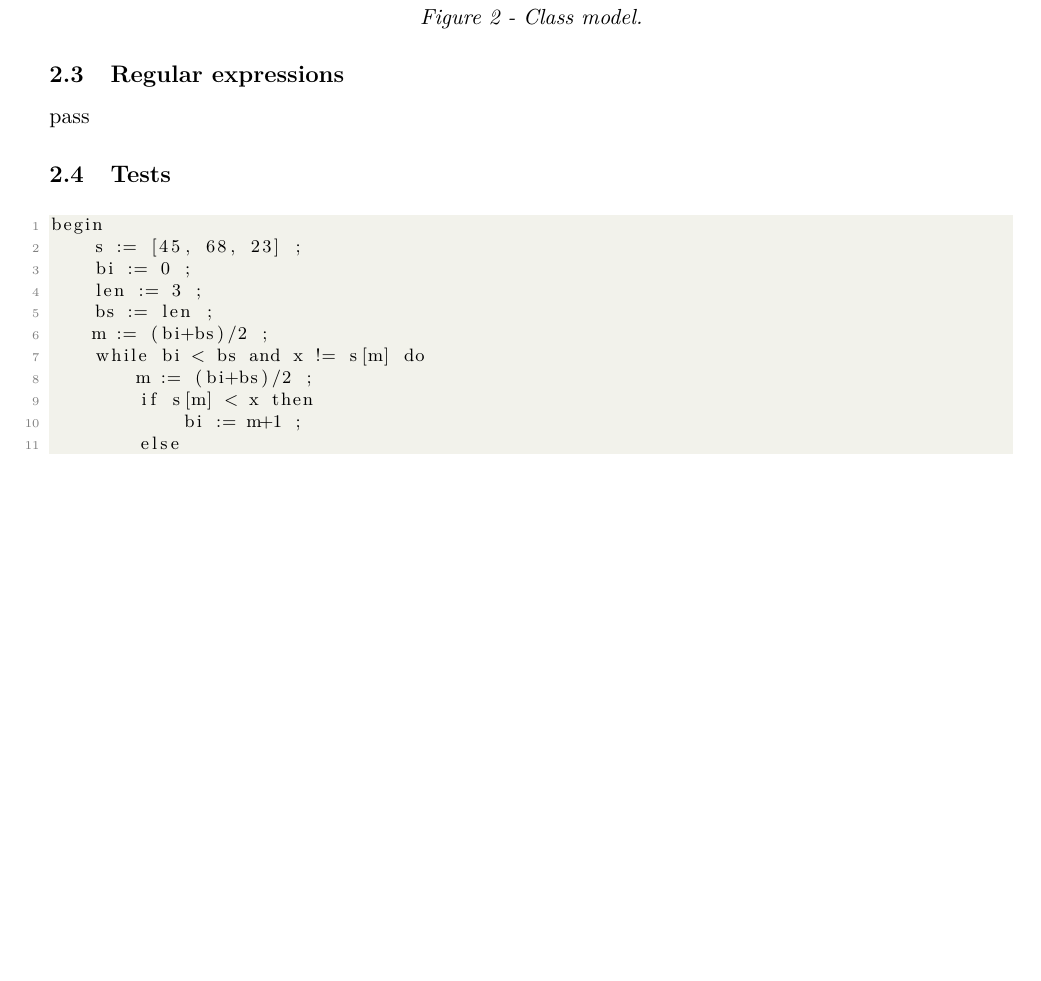
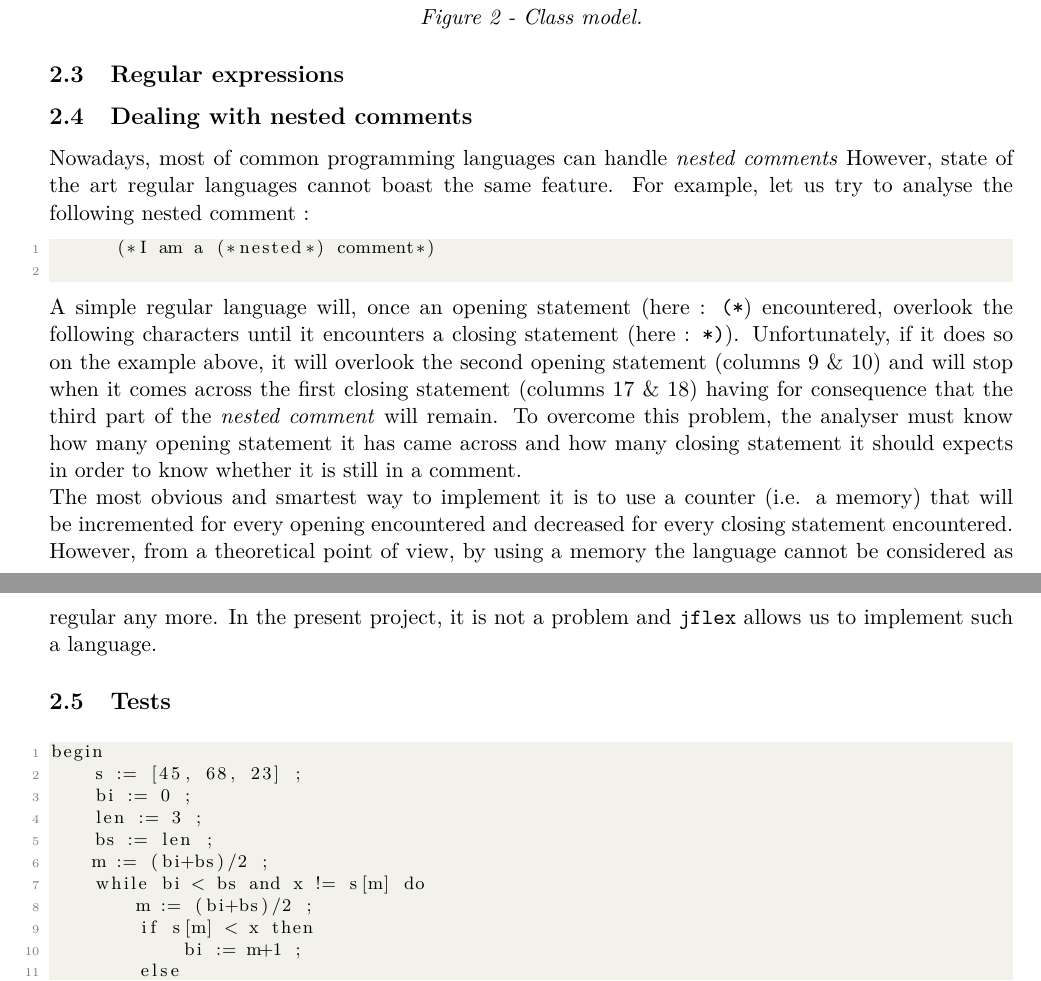
Before and after one commit to denishoornaert/INFO-F403-IMP, a LaTeX document (doc/Repport.tex): part of page 2 of 3 before the commit and two parts of pages 2 and 3 of 3 after it, the two joined at a grey line, cut so that both start at the same text, the shorter picture padded with empty space. The pictures show the PDF file doc/Repport.pdf that the author committed with the source.

Commit message:
Addition of a subsection about the nested comments.

```diff
--- a/doc/Repport.tex
+++ b/doc/Repport.tex
@@ -75,7 +75,14 @@
     \end{center}
 
   \subsection{Regular expressions}
-    pass
+
+  \subsection{Dealing with nested comments}
+    Nowadays, most of common programming languages can handle \textit{nested comments} However, state of the art regular languages cannot boast the same feature. For example, let us try to analyse the following nested comment~:
+    \begin{lstlisting}
+      (*I am a (*nested*) comment*)
+    \end{lstlisting}
+    A simple regular language will, once an opening statement (here : \verb|(*|) encountered, overlook the following characters until it encounters a closing statement (here : \verb|*)|). Unfortunately, if it does so on the example above, it will overlook the second opening statement (columns 9 \& 10) and will stop when it comes across the first closing statement (columns 17 \& 18) having for consequence that the third part of the \textit{nested comment} will remain. To overcome this problem, the analyser must know how many opening statement it has came across and how many closing statement it should expects in order to know whether it is still in a comment.\\
+    The most obvious and smartest way to implement it is to use a counter (i.e. a memory) that will be incremented for every opening encountered and decreased for every closing statement encountered. However, from a theoretical point of view, by using a memory the language cannot be considered as regular any more. In the present project, it is not a problem and \verb|jflex| allows us to implement such a language.
 
   \subsection{Tests}
 
```
Also changed, not shown: doc/Repport.pdf.
